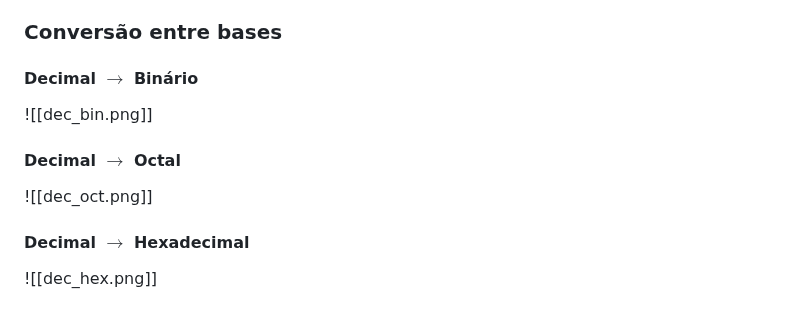
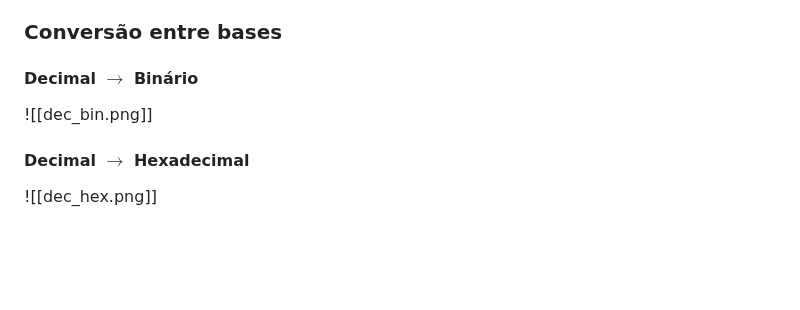
Before and after one commit to DaviMattos14/obsidian_notebook, a Markdown page: Computadores e Programação/Computadores e Programação.md, the part around one of its changes. GitHub-like rendering; blank space fills up the shorter version.

```diff
--- a/Computadores e Programação/Computadores e Programação.md
+++ b/Computadores e Programação/Computadores e Programação.md
@@ -198,8 +198,6 @@ O valor total é a soma dos valores relativos
 #### <span style="background:#fff88f">Decimal</span> $\rightarrow$ <span style="background:#fff88f">Binário</span>
 
 ![[dec_bin.png]]
-#### Decimal $\rightarrow$ Octal
-![[dec_oct.png]]
 ####  <span style="background:#fff88f">Decimal</span> $\rightarrow$ <span style="background:#fff88f">Hexadecimal</span>
 ![[dec_hex.png]]
 #### Binário $\rightarrow$ Decimal
```
Also changed, not shown: other parts of Computadores e Programação/Computadores e Programação.md (+0 -2 lines).
